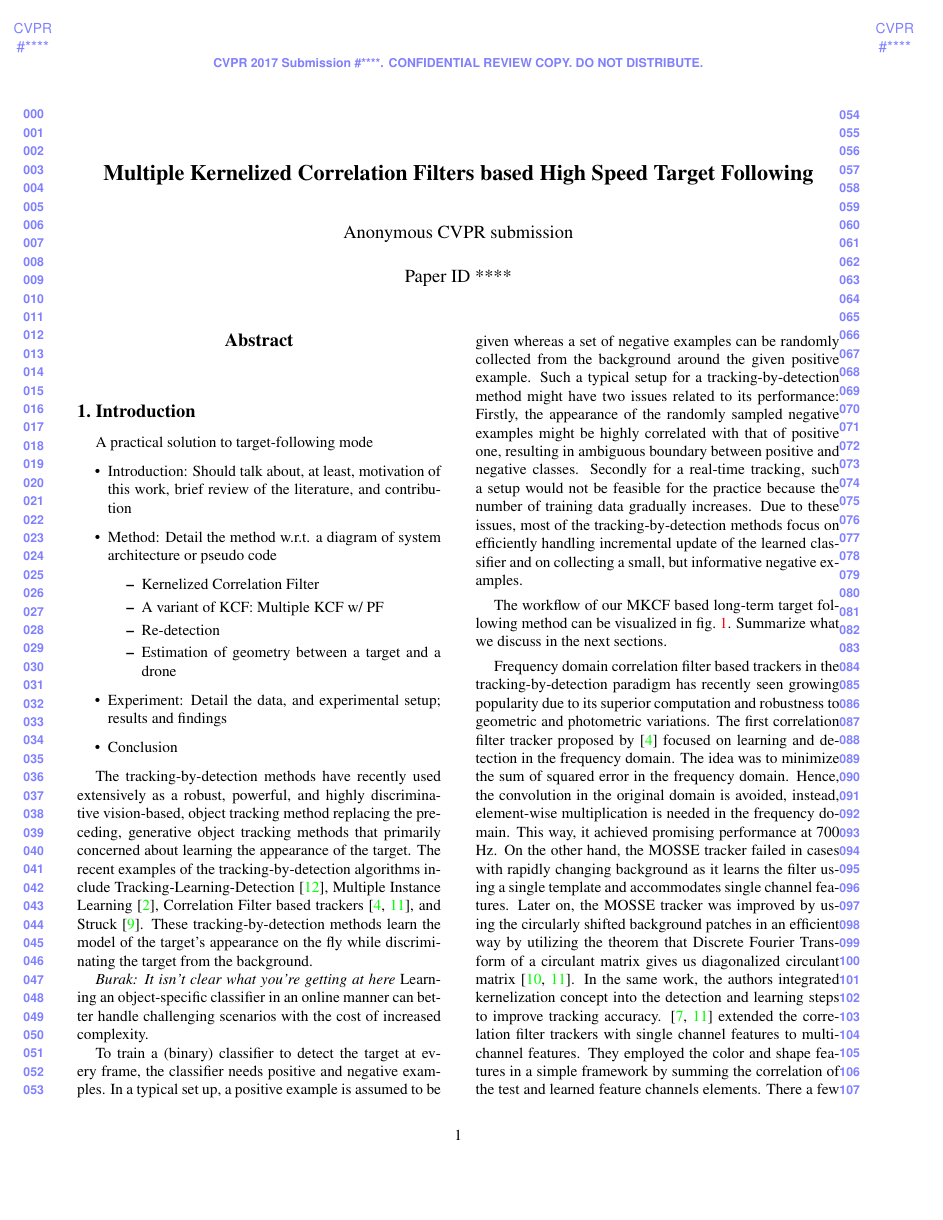
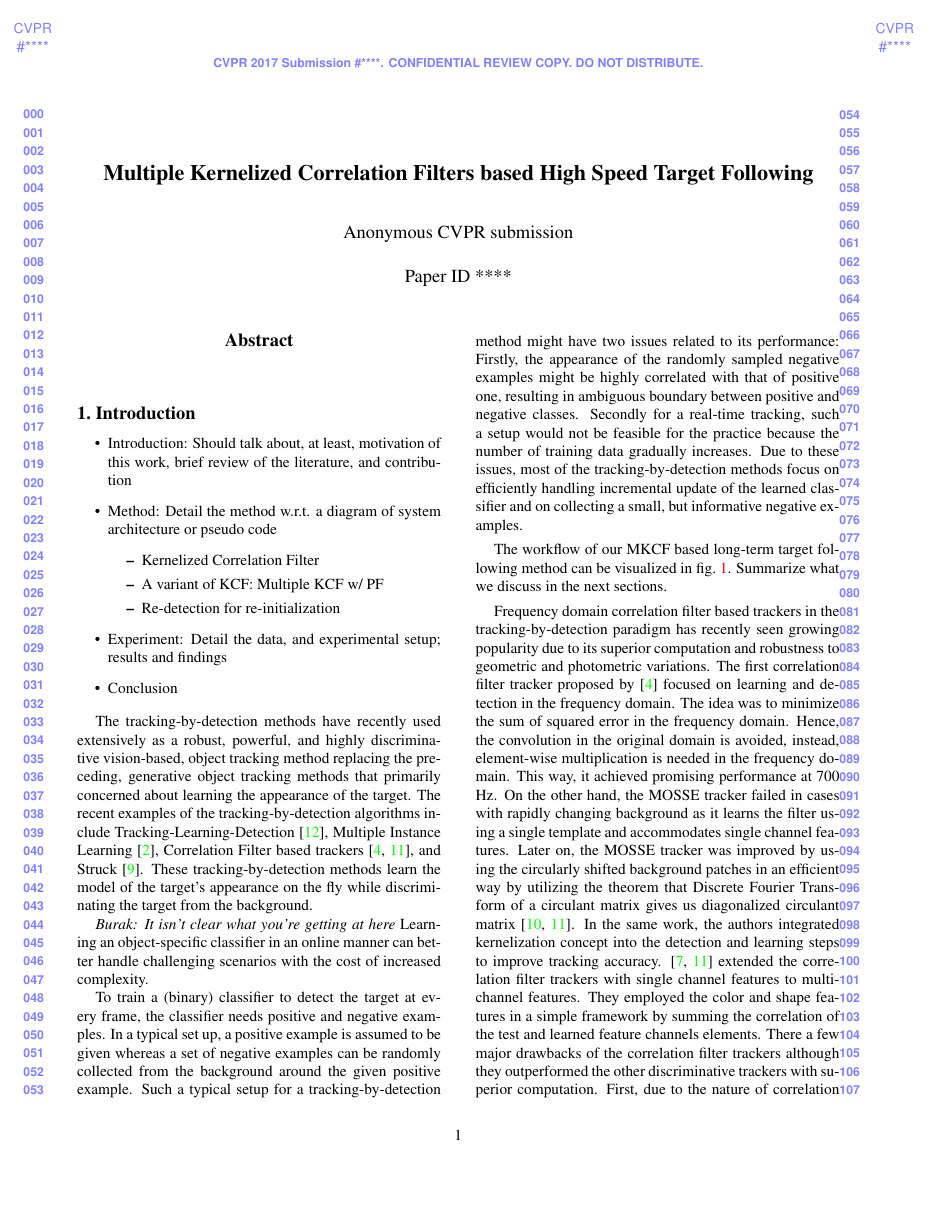
Before and after one commit to uzkent/EnKCF_Tracker, a LaTeX paper (draft.tex): page 1 of 6. Compiled offline with pdfLaTeX.

Commit message:
Revised the draft to add the submission plan.

```diff
--- a/draft.tex
+++ b/draft.tex
@@ -64,7 +64,24 @@ Affiliation\\
 %%%%%%%%% BODY TEXT
 \section{Introduction}
 
-A practical solution to target-following mode
+\begin{comment}
+Maybe the goal of this work is to public a journal paper about a
+practical solution for a drone to follow a single target. For this, we need
+\begin{itemize}
+\item A vision-based, single target tracking algorithm.
+\item Other components for making a drone follow a target.
+\begin{itemize}
+\item An architecture diagram
+\item Descriptions of vehicle control, motion planning, behavior
+  generation, estimation of relative geometry between a drone and a
+  target, etc
+\item Experimental results or example videos
+\end{itemize}
+\end{itemize}
+
+For the BMVC-17 submission, we're going to just focus on the first
+part. This is because we need to build a drone for the second part.
+\end{comment}
 
 \begin{itemize}
 \item Introduction: Should talk about, at least, motivation of this
@@ -74,8 +91,7 @@ A practical solution to target-following mode
 \begin{itemize}
 \item Kernelized Correlation Filter
 \item A variant of KCF: Multiple KCF w/ PF
-\item Re-detection
-\item Estimation of geometry between a target and a drone
+\item Re-detection for re-initialization
 \end{itemize}
 \item Experiment: Detail the data, and experimental setup; results and findings
 \item Conclusion
```
